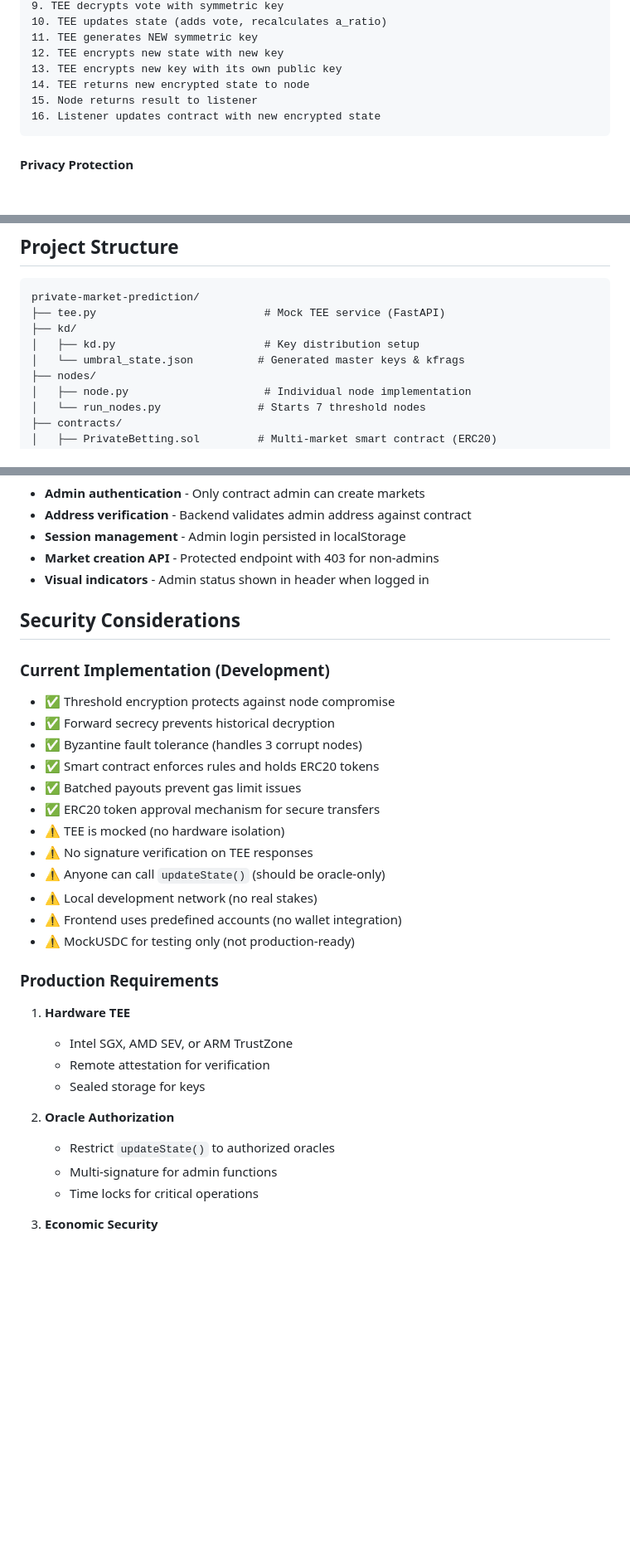
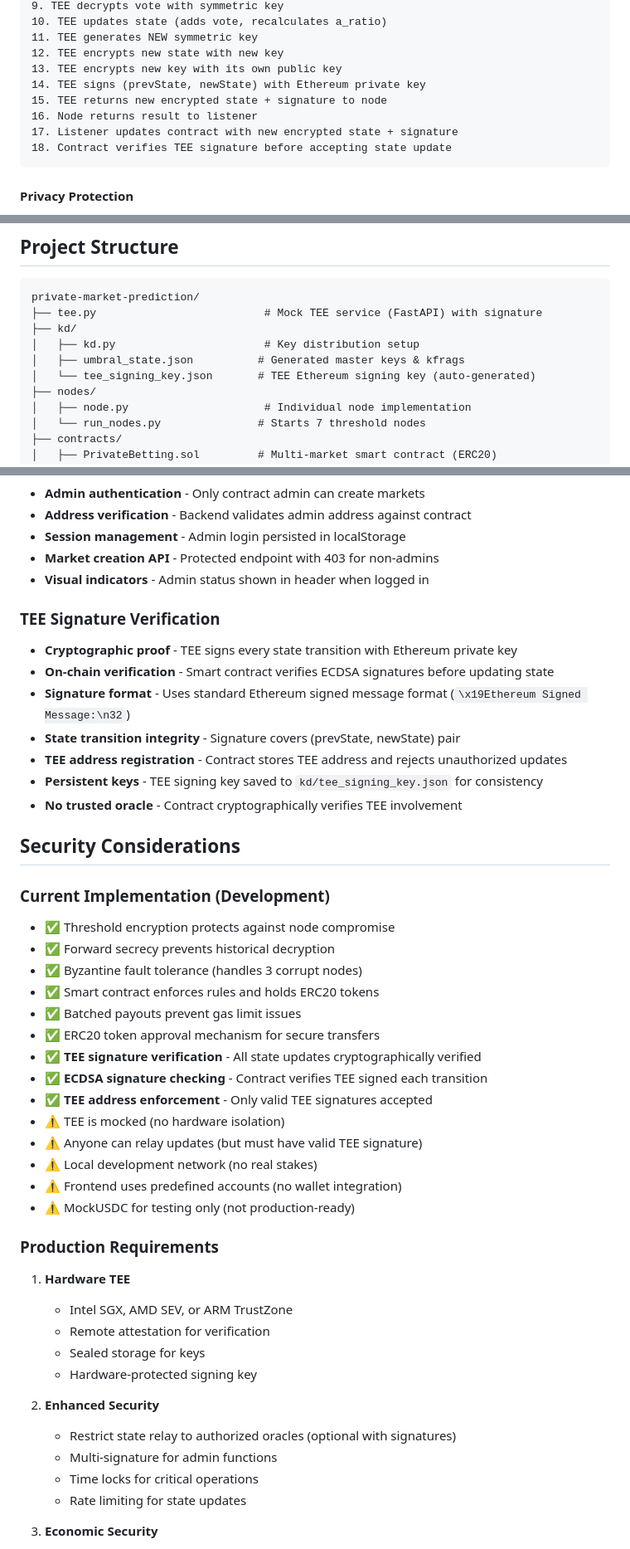
Before and after one commit to k3rn3lpanicc/ccc-demo, a Markdown page: README.md, 3 parts joined by grey strips. Shown: that part at 83% size. GitHub-like rendering; blank space fills up the shorter version.

````diff
--- a/README.md
+++ b/README.md
@@ -84,9 +88,11 @@ User Vote → Smart Contract → Event Listener → Nodes (Threshold Re-encrypti
 11. TEE generates NEW symmetric key
 12. TEE encrypts new state with new key
 13. TEE encrypts new key with its own public key
-14. TEE returns new encrypted state to node
-15. Node returns result to listener
-16. Listener updates contract with new encrypted state
+14. TEE signs (prevState, newState) with Ethereum private key
+15. TEE returns new encrypted state + signature to node
+16. Node returns result to listener
+17. Listener updates contract with new encrypted state + signature
+18. Contract verifies TEE signature before accepting state update
 ```
 
 #### Privacy Protection
@@ -723,10 +746,11 @@ python claim_payout.py  # Claim for account 3
 
 ```
 private-market-prediction/
-├── tee.py                          # Mock TEE service (FastAPI)
+├── tee.py                          # Mock TEE service (FastAPI) with signature
 ├── kd/
 │   ├── kd.py                       # Key distribution setup
-│   └── umbral_state.json          # Generated master keys & kfrags
+│   ├── umbral_state.json          # Generated master keys & kfrags
+│   └── tee_signing_key.json       # TEE Ethereum signing key (auto-generated)
 ├── nodes/
 │   ├── node.py                     # Individual node implementation
 │   └── run_nodes.py               # Starts 7 threshold nodes
@@ -820,6 +844,16 @@ private-market-prediction/
 - **Market creation API** - Protected endpoint with 403 for non-admins
 - **Visual indicators** - Admin status shown in header when logged in
 
+### TEE Signature Verification
+
+- **Cryptographic proof** - TEE signs every state transition with Ethereum private key
+- **On-chain verification** - Smart contract verifies ECDSA signatures before updating state
+- **Signature format** - Uses standard Ethereum signed message format (`\x19Ethereum Signed Message:\n32`)
+- **State transition integrity** - Signature covers (prevState, newState) pair
+- **TEE address registration** - Contract stores TEE address and rejects unauthorized updates
+- **Persistent keys** - TEE signing key saved to `kd/tee_signing_key.json` for consistency
+- **No trusted oracle** - Contract cryptographically verifies TEE involvement
+
 ## Security Considerations
 
 ### Current Implementation (Development)
@@ -830,9 +864,11 @@ private-market-prediction/
 - ✅ Smart contract enforces rules and holds ERC20 tokens
 - ✅ Batched payouts prevent gas limit issues
 - ✅ ERC20 token approval mechanism for secure transfers
+- ✅ **TEE signature verification** - All state updates cryptographically verified
+- ✅ **ECDSA signature checking** - Contract verifies TEE signed each transition
+- ✅ **TEE address enforcement** - Only valid TEE signatures accepted
 - ⚠️  TEE is mocked (no hardware isolation)
-- ⚠️  No signature verification on TEE responses
-- ⚠️  Anyone can call `updateState()` (should be oracle-only)
+- ⚠️  Anyone can relay updates (but must have valid TEE signature)
 - ⚠️  Local development network (no real stakes)
 - ⚠️  Frontend uses predefined accounts (no wallet integration)
 - ⚠️  MockUSDC for testing only (not production-ready)
@@ -843,11 +879,13 @@ private-market-prediction/
    - Intel SGX, AMD SEV, or ARM TrustZone
    - Remote attestation for verification
    - Sealed storage for keys
+   - Hardware-protected signing key
 
-2. **Oracle Authorization**
-   - Restrict `updateState()` to authorized oracles
+2. **Enhanced Security**
+   - Restrict state relay to authorized oracles (optional with signatures)
    - Multi-signature for admin functions
    - Time locks for critical operations
+   - Rate limiting for state updates
 
 3. **Economic Security**
    - Node operator bonds
````
Also changed, not shown: other parts of README.md (+31 -8 lines).
